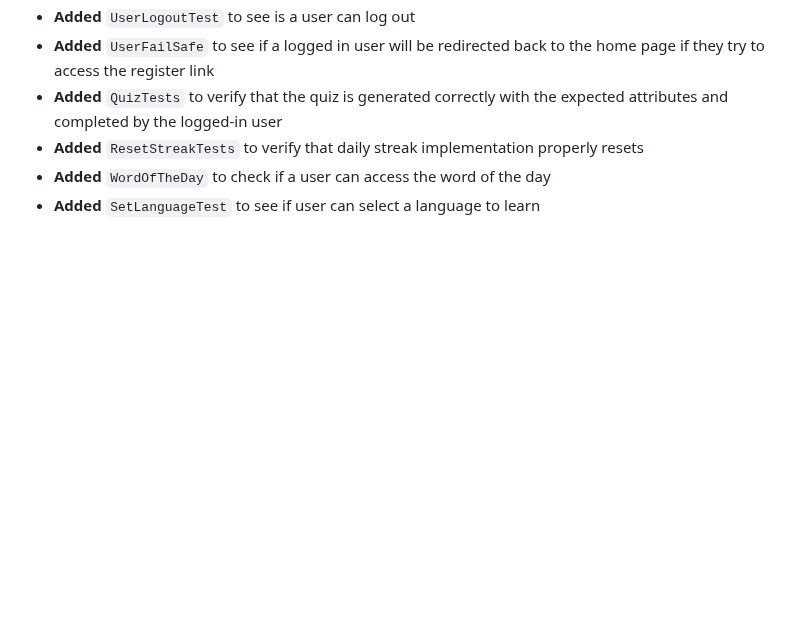
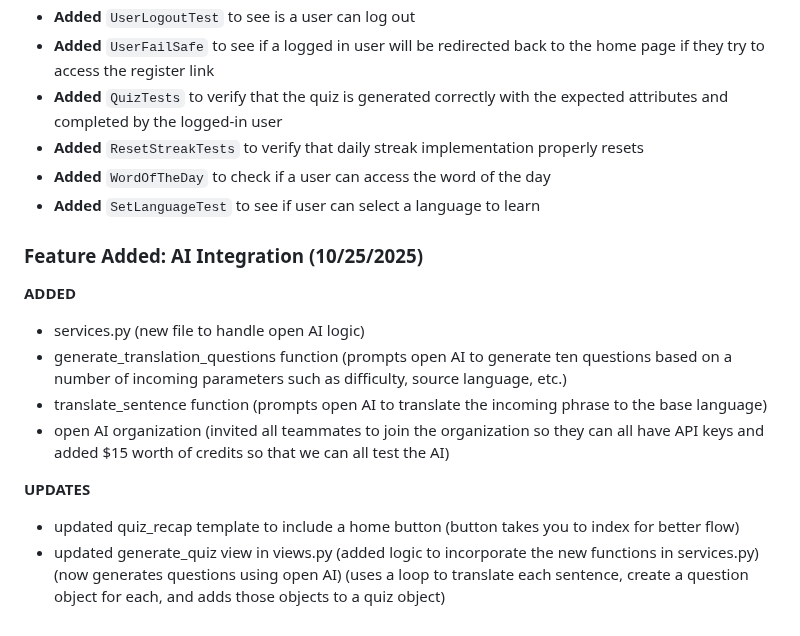
Before and after one commit to UCCS-CS4300-5300/Group5-fall2024, a Markdown page: README.md, the part around the change. Drawn GitHub-style; blank space fills up the shorter version.

Commit message:
Sprint 2 Final Commit

```diff
--- a/README.md
+++ b/README.md
@@ -285,3 +285,14 @@ navbar/splash screen changes
 - **Added** `ResetStreakTests` to verify that daily streak implementation properly resets
 - **Added** `WordOfTheDay` to check if a user can access the word of the day
 - **Added** `SetLanguageTest` to see if user can select a language to learn
+
+### Feature Added: AI Integration (10/25/2025)
+**ADDED**
+- services.py (new file to handle open AI logic)
+- generate_translation_questions function (prompts open AI to generate ten questions based on a number of incoming parameters such as difficulty, source language, etc.)
+- translate_sentence function (prompts open AI to translate the incoming phrase to the base language)
+- open AI organization (invited all teammates to join the organization so they can all have API keys and added $15 worth of credits so that we can all test the AI)
+
+**UPDATES**
+- updated quiz_recap template to include a home button (button takes you to index for better flow)
+- updated generate_quiz view in views.py (added logic to incorporate the new functions in services.py) (now generates questions using open AI) (uses a loop to translate each sentence, create a question object for each, and adds those objects to a quiz object)
```
